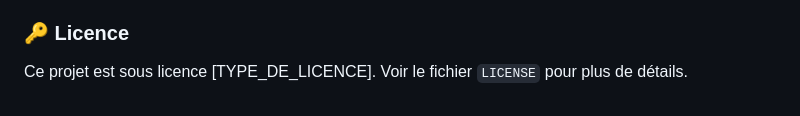
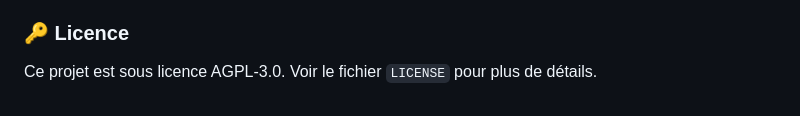
Before and after one commit to RaphVSSR/check_stock, a Markdown page: README.md, the part around the change. Rendered like a GitHub page.

Commit message:
Update README.md
Updating licence informations.

```diff
--- a/README.md
+++ b/README.md
@@ -166,4 +166,4 @@ Le projet utilise **EAS Build** pour la compilation et le déploiement :
 
 ### 🔑 Licence
 
-Ce projet est sous licence [TYPE_DE_LICENCE]. Voir le fichier `LICENSE` pour plus de détails.
+Ce projet est sous licence AGPL-3.0. Voir le fichier `LICENSE` pour plus de détails.
```
